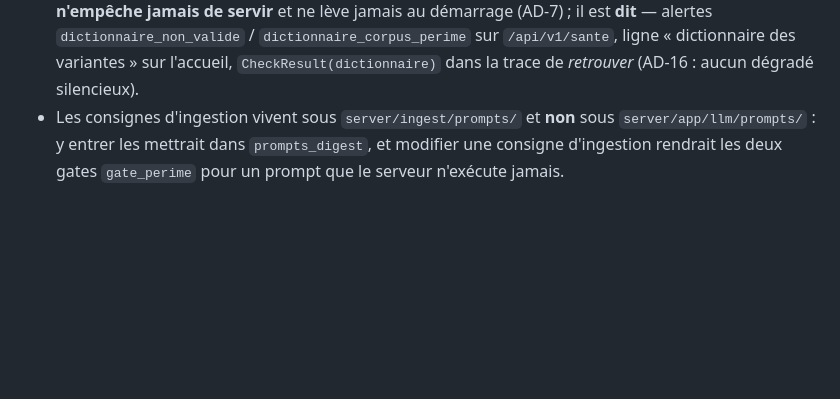
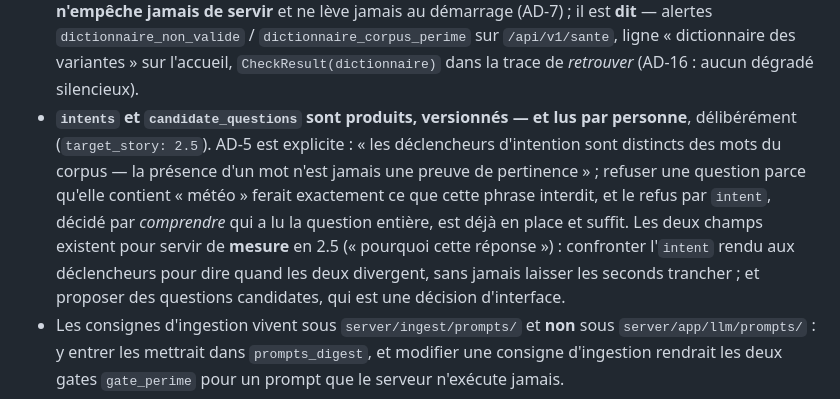
Before and after one commit to byousoku-9/foyer-retour, a Markdown page: README.md, the part around the change. Drawn GitHub-style; blank space fills up the shorter version.

Commit message:
Revue 2.1 : de la donnée générée que rien ne lit finit par mentir en silence
`intents` (90 déclencheurs) et `candidate_questions` (254 questions) sont produits,
bornés, triés, validés par schéma et committés — et aucun code ne les lit. C'est
délibéré, et la raison n'était écrite nulle part : AD-5 dit « les déclencheurs d'intention
sont distincts des mots du corpus — la présence d'un mot n'est jamais une preuve de
pertinence », donc ils ne peuvent pas **décider** un refus ; ils peuvent l'**expliquer**,
et c'est la story 2.5 qui affiche ce que le système a compris.

La note dit aussi ce qui se décide alors : les consommer, ou les retirer du fichier.

Co-Authored-By: Claude Opus 5 <noreply@anthropic.com>

```diff
--- a/README.md
+++ b/README.md
@@ -121,6 +121,7 @@ uv run python -m server.ingest.enrich_dictionary --valider "Nom"  # la signature
 - **Ce que la non-validation désarme, et rien d'autre** : le court-circuit « zéro hit » **avant** *retrouver*. Le refus par intent reste actif, les variantes servent, et une question sans aucun hit est refusée quand même — par le garde-fou « zéro bloc » de la story 1.5, avec la même preuve. Ce qui distingue les deux est observable : la présence de l'étape `retrouver` dans la trace.
 - **`--valider "Nom"` écrit trois champs et ne touche à aucun autre** (`validated`, `validated_by`, `validated_at` en UTC ISO 8601), et refuse (exit 5) si le fichier ne décrit plus le corpus livré. C'est un commit `data` dédié. Rien dans l'ingestion n'écrit jamais `validated: true`.
 - Un dictionnaire absent, illisible, non conforme ou d'un autre corpus **désactive une optimisation, il n'empêche jamais de servir** et ne lève jamais au démarrage (AD-7) ; il est **dit** — alertes `dictionnaire_non_valide` / `dictionnaire_corpus_perime` sur `/api/v1/sante`, ligne « dictionnaire des variantes » sur l'accueil, `CheckResult(dictionnaire)` dans la trace de *retrouver* (AD-16 : aucun dégradé silencieux).
+- **`intents` et `candidate_questions` sont produits, versionnés — et lus par personne**, délibérément (`target_story: 2.5`). AD-5 est explicite : « les déclencheurs d'intention sont distincts des mots du corpus — la présence d'un mot n'est jamais une preuve de pertinence » ; refuser une question parce qu'elle contient « météo » ferait exactement ce que cette phrase interdit, et le refus par `intent`, décidé par *comprendre* qui a lu la question entière, est déjà en place et suffit. Les deux champs existent pour servir de **mesure** en 2.5 (« pourquoi cette réponse ») : confronter l'`intent` rendu aux déclencheurs pour dire quand les deux divergent, sans jamais laisser les seconds trancher ; et proposer des questions candidates, qui est une décision d'interface.
 - Les consignes d'ingestion vivent sous `server/ingest/prompts/` et **non** sous `server/app/llm/prompts/` : y entrer les mettrait dans `prompts_digest`, et modifier une consigne d'ingestion rendrait les deux gates `gate_perime` pour un prompt que le serveur n'exécute jamais.
 - Le périmètre annoncé à *comprendre* (`Corpus.perimetres`) est une projection des titres du corpus, calculée au chargement et bornée par `perimetre_max_chars` : une fiche ajoutée entre dans le périmètre sans qu'on réécrive une phrase de prompt.
 
```
